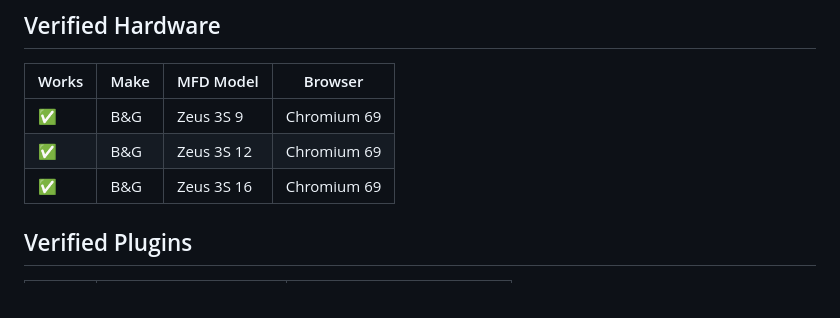
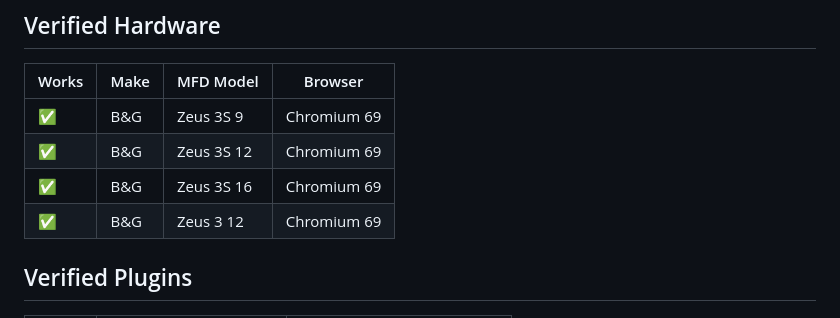
Before and after one commit to lukeescude/signalk-navico-embedder, a Markdown page: README.md, the part around the change. Drawn GitHub-style.

Commit message:
added zeus 3 12 to readme.  fixes #4

```diff
--- a/README.md
+++ b/README.md
@@ -98,6 +98,7 @@ This means the token only needs to be stored once (in the plugin config) and wor
 | ✅       | B&G  | Zeus 3S 9    | Chromium 69  |
 | ✅       | B&G  | Zeus 3S 12   | Chromium 69  |
 | ✅       | B&G  | Zeus 3S 16   | Chromium 69  |
+| ✅       | B&G  | Zeus 3 12   | Chromium 69  |
 
 ## Verified Plugins
 
```
